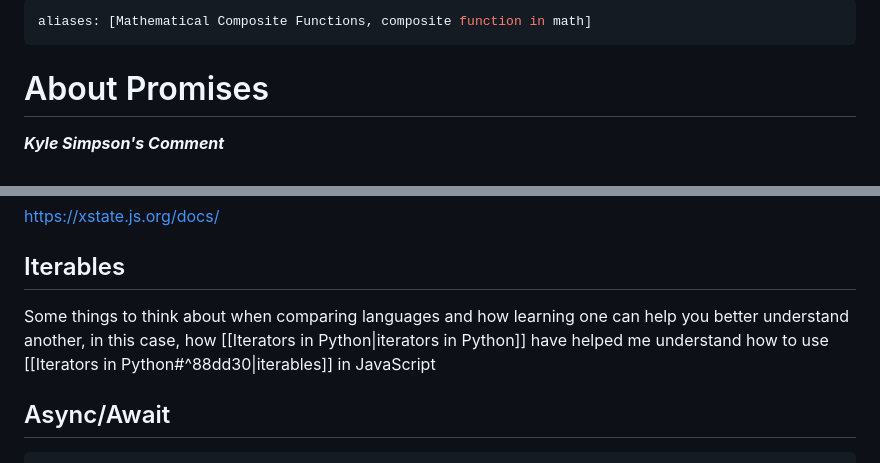
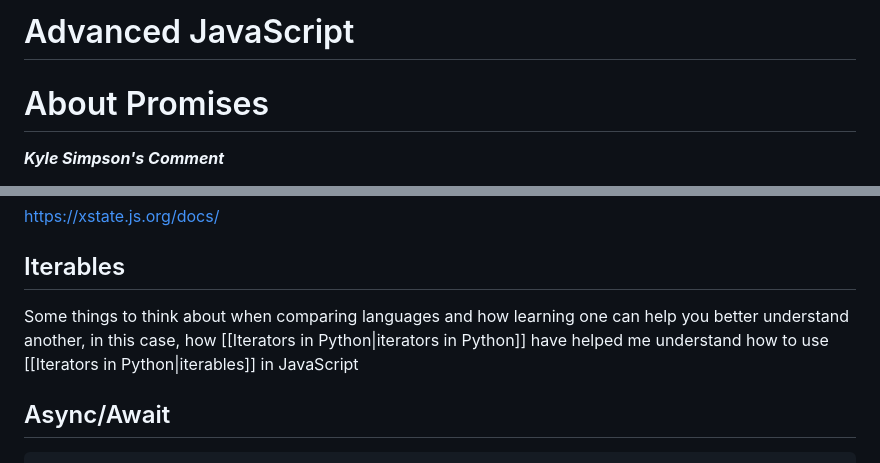
Before and after one commit to twhite96/gatsby-dev-research, a Markdown page: 1 - Web Dev/Advanced JavaScript.md, 2 parts joined by grey strips. GitHub-like rendering.

Commit message:
Broken index

```diff
--- a/1 - Web Dev/Advanced JavaScript.md
+++ b/1 - Web Dev/Advanced JavaScript.md
@@ -1,6 +1,4 @@
----
-aliases: [Mathematical Composite Functions, composite function in math]
----
+# Advanced JavaScript
 
 # About Promises
 
@@ -27,7 +25,7 @@ https://xstate.js.org/docs/
 
 ## Iterables
 
-Some things to think about when comparing languages and how learning one can help you better understand another, in this case, how [[Iterators in Python|iterators in Python]] have helped me understand how to use [[Iterators in Python#^88dd30|iterables]] in JavaScript
+Some things to think about when comparing languages and how learning one can help you better understand another, in this case, how [[Iterators in Python|iterators in Python]] have helped me understand how to use [[Iterators in Python|iterables]] in JavaScript
 
 ## Async/Await
 
```
